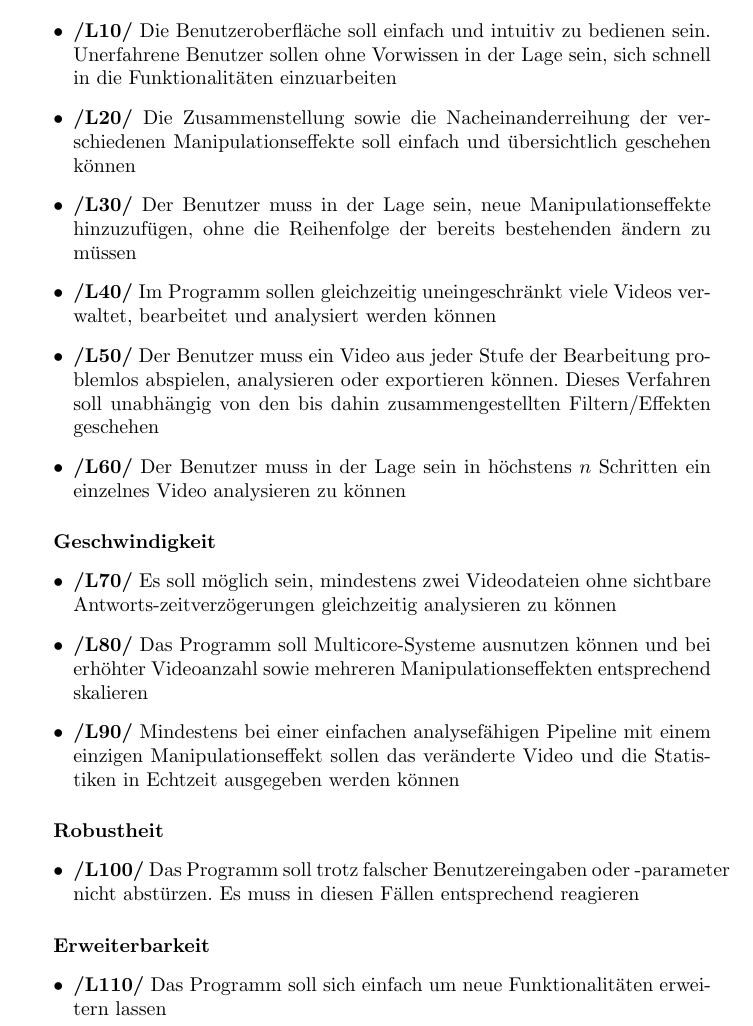
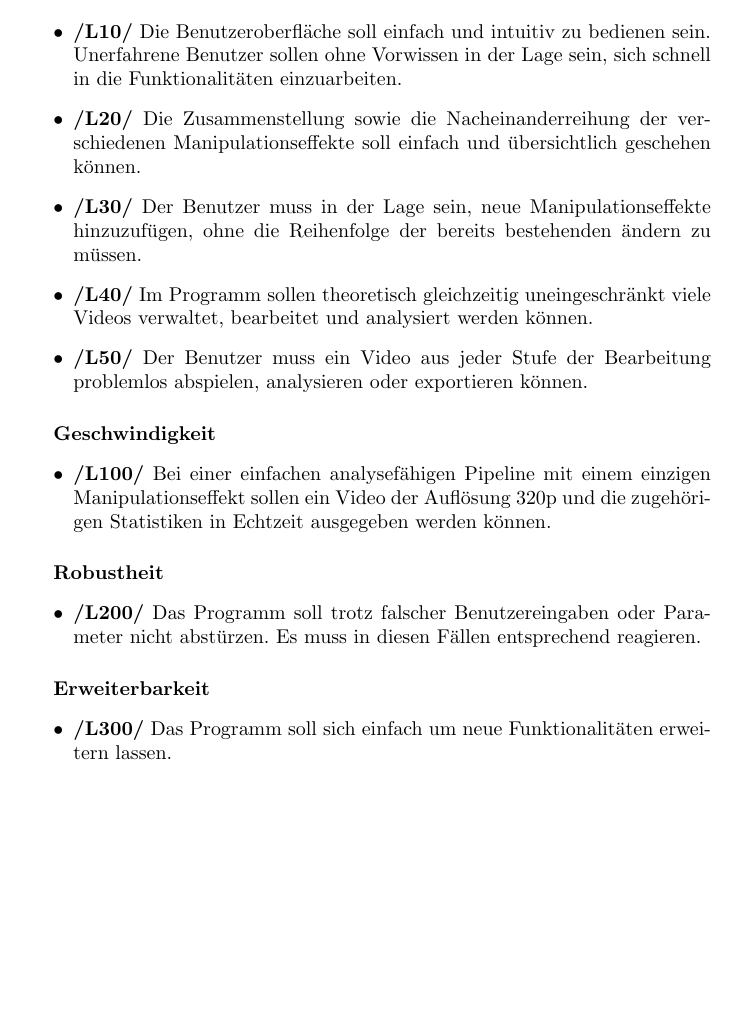
Before and after one commit to TehMillhouse/YUV.KA, a LaTeX document (pflichtenheft/pflichtenheft.tex, which reads pflichtenheft/produktleistungen.tex): part of page 6 of 10, cut so that both start at the same text, the shorter picture padded with empty space. Compiled offline with pdfLaTeX.

Commit message:
Small changes in Produktleistungen.

```diff
--- a/pflichtenheft/produktleistungen.tex
+++ b/pflichtenheft/produktleistungen.tex
@@ -2,33 +2,27 @@
 
 \subparagraph{Benutzbarkeit}
 \begin{itemize}
-\item{\textbf{/L10/} Die Benutzeroberfläche soll einfach und intuitiv zu bedienen sein. Unerfahrene Benutzer sollen ohne Vorwissen in der Lage sein, sich schnell in die Funktionalitäten einzuarbeiten}
-%\item{Benutzeroberfläche soll für die schnelle Einarbeitung intuitiv gestaltet sein}
-%\item{Unerfahrene Benutzer sollen in der Lage sein, sich schnell in die Funktionalitäten einzuarbeiten}
-\item{\textbf{/L20/} Die Zusammenstellung sowie die Nacheinanderreihung der verschiedenen Manipulationseffekte soll einfach und übersichtlich geschehen können}
-\item{\textbf{/L30/} Der Benutzer muss in der Lage sein, neue Manipulationseffekte hinzuzufügen, ohne die Reihenfolge der bereits bestehenden ändern zu müssen}
-\item{\textbf{/L40/} Im Programm sollen gleichzeitig uneingeschränkt viele Videos verwaltet, bearbeitet und analysiert werden können}
-\item{\textbf{/L50/} Der Benutzer muss ein Video aus jeder Stufe der Bearbeitung problemlos abspielen, analysieren oder exportieren können. Dieses Verfahren soll unabhängig von den bis dahin zusammengestellten Filtern/Effekten geschehen}
-\item{\textbf{/L60/} Der Benutzer muss in der Lage sein in höchstens $n$ Schritten ein einzelnes Video analysieren zu können}
+	\item \textbf{/L10/} Die Benutzeroberfläche soll einfach und intuitiv zu bedienen sein. Unerfahrene Benutzer sollen ohne Vorwissen in der Lage sein, sich schnell in die Funktionalitäten einzuarbeiten.
+	\item \textbf{/L20/} Die Zusammenstellung sowie die Nacheinanderreihung der verschiedenen Manipulationseffekte soll einfach und übersichtlich geschehen können.
+	\item \textbf{/L30/} Der Benutzer muss in der Lage sein, neue Manipulationseffekte hinzuzufügen, ohne die Reihenfolge der bereits bestehenden ändern zu müssen.
+	\item \textbf{/L40/} Im Programm sollen theoretisch gleichzeitig uneingeschränkt viele Videos verwaltet, bearbeitet und analysiert werden können.
+	\item \textbf{/L50/} Der Benutzer muss ein Video aus jeder Stufe der Bearbeitung problemlos abspielen, analysieren oder exportieren können.
 \end{itemize}
 
 \subparagraph{Geschwindigkeit}
 
 \begin{itemize}
-\item{\textbf{/L70/} Es soll möglich sein, mindestens zwei Videodateien ohne sichtbare Antworts-zeitverzögerungen gleichzeitig analysieren zu können}
-\item{\textbf{/L80/} Das Programm soll Multicore-Systeme ausnutzen können und bei erhöhter Videoanzahl sowie mehreren Manipulationseffekten entsprechend skalieren}
-\item{\textbf{/L90/} Mindestens bei einer einfachen analysefähigen Pipeline mit einem einzigen Manipulationseffekt sollen das veränderte Video und die Statistiken in Echtzeit ausgegeben werden können}
+	\item \textbf{/L100/} Bei einer einfachen analysefähigen Pipeline mit einem einzigen Manipulationseffekt sollen ein Video der Auflösung 320p und die zugehörigen Statistiken in Echtzeit ausgegeben werden können.
 \end{itemize}
 
 \subparagraph{Robustheit}
 
 \begin{itemize}
-\item{\textbf{/L100/} Das Programm soll trotz falscher Benutzereingaben oder -parameter nicht abstürzen. Es muss in diesen Fällen entsprechend reagieren}
-
+	\item \textbf{/L200/} Das Programm soll trotz falscher Benutzereingaben oder Parameter nicht abstürzen. Es muss in diesen Fällen entsprechend reagieren.
 \end{itemize}
 
 \subparagraph{Erweiterbarkeit}
 
 \begin{itemize}
-\item{\textbf{/L110/} Das Programm soll sich einfach um neue Funktionalitäten erwei-tern lassen}
+	\item \textbf{/L300/} Das Programm soll sich einfach um neue Funktionalitäten erweitern lassen.
 \end{itemize}
```
